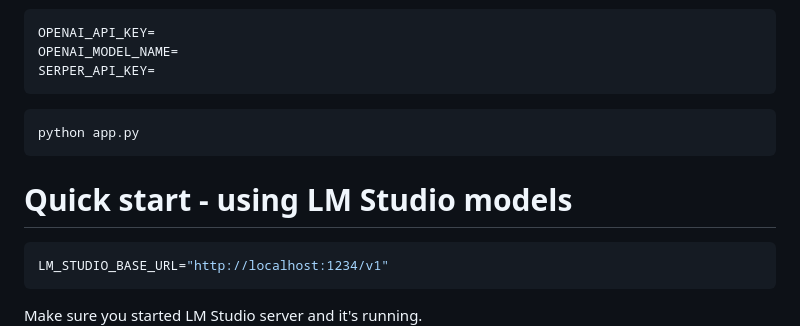
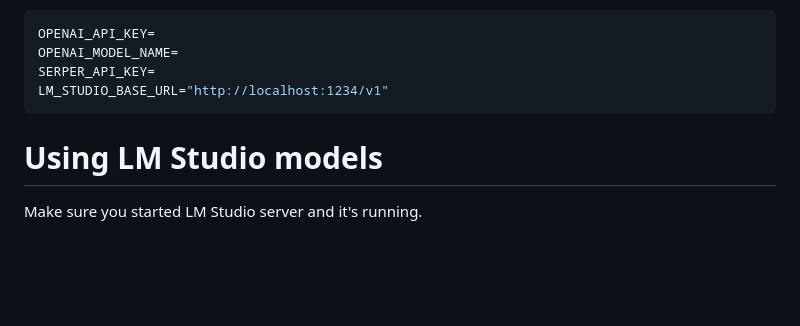
Before and after one commit to ilantwig/deepsprint, a Markdown page: README.md, the part around the change printed below. Drawn GitHub-style; blank space fills up the shorter version.

````diff
--- a/README.md
+++ b/README.md
@@ -31,17 +31,10 @@ For permenant configuration, add your API keys for the provider you want to use
 OPENAI_API_KEY=
 OPENAI_MODEL_NAME=
 SERPER_API_KEY=
+LM_STUDIO_BASE_URL="http://localhost:1234/v1"
 ```
 
-```bash
-python app.py
-```
-
-
-# Quick start - using LM Studio models
-```env
-LM_STUDIO_BASE_URL="http://localhost:1234/v1"
-```
+# Using LM Studio models
 Make sure you started LM Studio server and it's running.
 <picture>
    <img src="./static/lm-studio-server-mac.jpg"   style="border: 4px solid #ddd; border-radius: 8px; padding: 10px; box-shadow: 0 4px 8px rgba(0,0,0,0.1);">
````
Also changed, not shown: other parts of README.md (+3 -3 lines).
